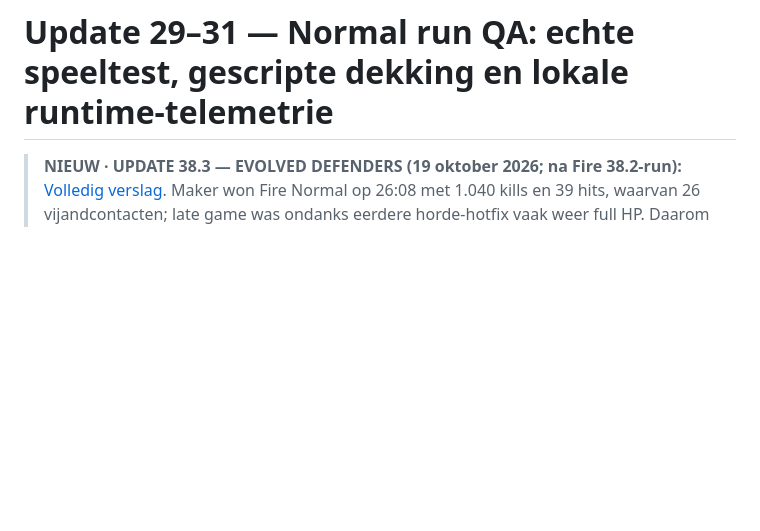
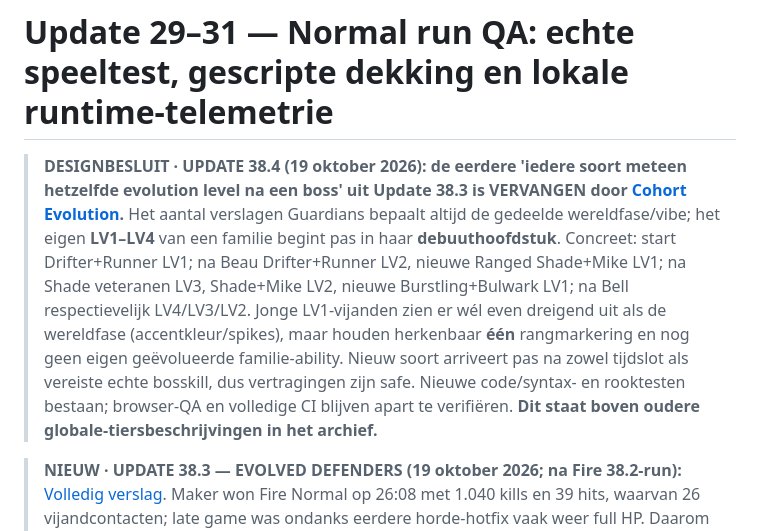
Before and after one commit to leogordijn1-max/UltiemSpel, a Markdown page: NORMAL-RUN-QA.md, the part around the change. Drawn GitHub-style; blank space fills up the shorter version.

Commit message:
Record superseding spec: family debut-based LV1-4 evolution and independent global world intimidation style

```diff
--- a/NORMAL-RUN-QA.md
+++ b/NORMAL-RUN-QA.md
@@ -1,4 +1,6 @@
 # Update 29–31 — Normal run QA: echte speeltest, gescripte dekking en lokale runtime-telemetrie
+
+> **DESIGNBESLUIT · UPDATE 38.4 (19 oktober 2026): de eerdere 'iedere soort meteen hetzelfde evolution level na een boss' uit Update 38.3 is VERVANGEN door [Cohort Evolution](UPDATE-38-4-COHORT-EVOLUTION.md).** Het aantal verslagen Guardians bepaalt altijd de gedeelde wereldfase/vibe; het eigen **LV1–LV4** van een familie begint pas in haar **debuuthoofdstuk**. Concreet: start Drifter+Runner LV1; na Beau Drifter+Runner LV2, nieuwe Ranged Shade+Mike LV1; na Shade veteranen LV3, Shade+Mike LV2, nieuwe Burstling+Bulwark LV1; na Bell respectievelijk LV4/LV3/LV2. Jonge LV1-vijanden zien er wél even dreigend uit als de wereldfase (accentkleur/spikes), maar houden herkenbaar **één** rangmarkering en nog geen eigen geëvolueerde familie-ability. Nieuw soort arriveert pas na zowel tijdslot als vereiste echte bosskill, dus vertragingen zijn safe. Nieuwe code/syntax- en rooktesten bestaan; browser-QA en volledige CI blijven apart te verifiëren. **Dit staat boven oudere globale-tiersbeschrijvingen in het archief.**
 
 > **NIEUW · UPDATE 38.3 — EVOLVED DEFENDERS (19 oktober 2026; na Fire 38.2-run):** [Volledig verslag](UPDATE-38-3-EVOLVED-DEFENDERS.md). Maker won Fire Normal op 26:08 met 1.040 kills en 39 hits, waarvan 26 vijandcontacten; late game was ondanks eerdere horde-hotfix vaak weer full HP. Daarom zijn **drie vijandengeneraties** na Beau, Shade en Bell geïmplementeerd: voor elk van zes originele enemies vier eigen namen/vormen en nieuwe Canvas-silhouetten (basis+3 mutaties), met HP/snelheids-/damage-power die zichtbaar hoort bij die mutatie i.p.v. alleen steeds sneller per minuut. Drifter en Burstling aanvankelijk steviger; Burstling moet werkelijk binnen zijn explosiebereik komen. Kleinere Normal fieldpopulatie (7–9), micro-packs max 2, specialistische formaties 3–4 met hogere overlevingskans en geëvolueerde flank-AI, zeldzame mini-swarms 10–15 i.p.v. 26–42; XP-factor bij daadwerkelijk verslagen sterke monsters helpt 10:00/17:00 weapon evolutions bereikbaar te houden. Beau vier langere/snellere achtervolgingscharges en sterkere gewone charge, Shade nauwere sneller draaiende, zichtbaar gemarkeerde radial gap en snellere fallback. Gemarkeerde hitzones/boss isolation bestaande spelregels blijven; **nieuwe runtimebalans, sprites in echte browser, Fire/Water/Frost finale-runs nog NIET gevalideerd. Actions op branch zijn momenteel queued; GEEN groene CI claim.** Status release: **NO-GO**.
 
```
